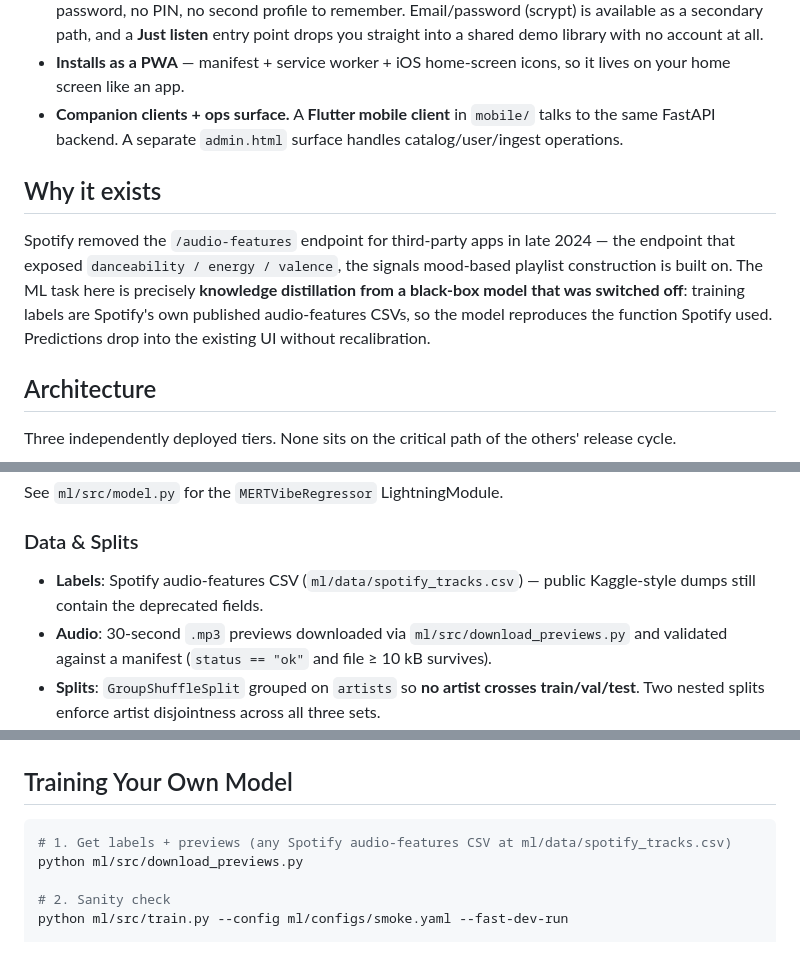
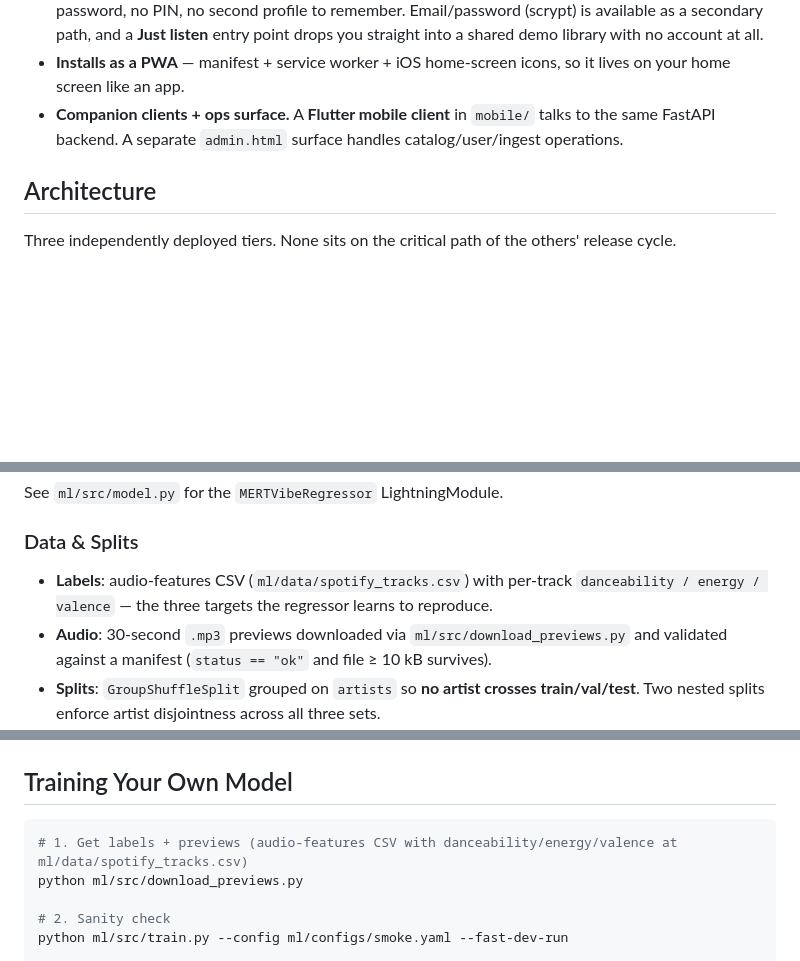
Before and after one commit to chandankeelara/VibeScape, a Markdown page: README.md, 3 parts joined by grey strips. GitHub-like rendering; blank space fills up the shorter version.

Commit message:
Docs: drop Spotify-deprecation framing from README
Removes the "Why it exists" section entirely (was leading with the
Spotify /audio-features API story). Also drops the "deprecated fields"
editorializing from the Data & Splits section and the "any Spotify
audio-features CSV" phrasing from the training instructions — both
kept as factual "audio-features CSV with danceability/energy/valence".

Remaining Spotify mentions are all legitimate (library sync source,
preview provider, OAuth identity, Web API client) — none re-tell the
deprecation story.

````diff
--- a/README.md
+++ b/README.md
@@ -18,10 +18,6 @@
 - **Installs as a PWA** — manifest + service worker + iOS home-screen icons, so it lives on your home screen like an app.
 - **Companion clients + ops surface.** A **Flutter mobile client** in `mobile/` talks to the same FastAPI backend. A separate `admin.html` surface handles catalog/user/ingest operations.
 
-
-## Why it exists
-
-Spotify removed the `/audio-features` endpoint for third-party apps in late 2024 — the endpoint that exposed `danceability / energy / valence`, the signals mood-based playlist construction is built on. The ML task here is precisely **knowledge distillation from a black-box model that was switched off**: training labels are Spotify's own published audio-features CSVs, so the model reproduces the function Spotify used. Predictions drop into the existing UI without recalibration.
 
 ## Architecture
 
@@ -178,7 +174,7 @@ See `ml/src/model.py` for the `MERTVibeRegressor` LightningModule.
 
 ### Data & Splits
 
-- **Labels**: Spotify audio-features CSV (`ml/data/spotify_tracks.csv`) — public Kaggle-style dumps still contain the deprecated fields.
+- **Labels**: audio-features CSV (`ml/data/spotify_tracks.csv`) with per-track `danceability / energy / valence` — the three targets the regressor learns to reproduce.
 - **Audio**: 30-second `.mp3` previews downloaded via `ml/src/download_previews.py` and validated against a manifest (`status == "ok"` and file ≥ 10 kB survives).
 - **Splits**: `GroupShuffleSplit` grouped on `artists` so **no artist crosses train/val/test**. Two nested splits enforce artist disjointness across all three sets.
 - **Crop**: random 10 s window at train, centre 10 s at val/test. Peak-normalized to prevent clipping, augmented with ±3 dB random gain.
@@ -630,7 +626,7 @@ python scripts/run_ingest_v2.py --loop --batch 30 --interval 30
 ## Training Your Own Model
 
 ```bash
-# 1. Get labels + previews (any Spotify audio-features CSV at ml/data/spotify_tracks.csv)
+# 1. Get labels + previews (audio-features CSV with danceability/energy/valence at ml/data/spotify_tracks.csv)
 python ml/src/download_previews.py
 
 # 2. Sanity check
````
